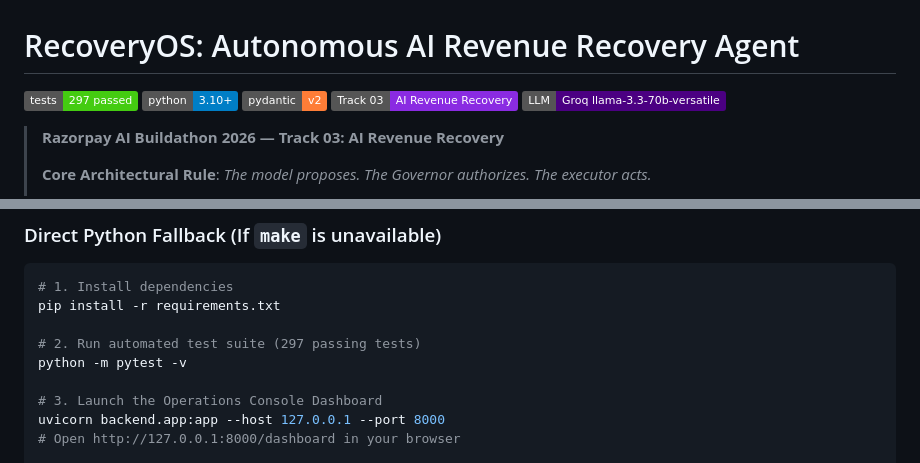
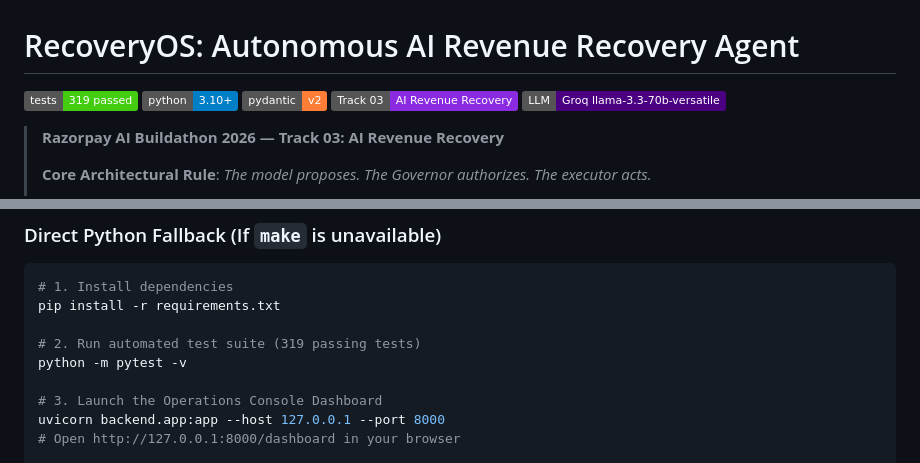
Before and after one commit to dheerajgowd-18/recoveryOS, a Markdown page: README.md, 2 parts joined by grey strips. Drawn GitHub-style; badges without logos.

Commit message:
docs: update test count badges and quickstart docs to 319 passed tests

```diff
--- a/README.md
+++ b/README.md
@@ -1,6 +1,6 @@
 # RecoveryOS: Autonomous AI Revenue Recovery Agent
 
-[![Build Status](https://img.shields.io/badge/tests-297%20passed-brightgreen.svg)]()
+[![Build Status](https://img.shields.io/badge/tests-319%20passed-brightgreen.svg)]()
 [![Python Version](https://img.shields.io/badge/python-3.10%2B-blue.svg)]()
 [![Pydantic Version](https://img.shields.io/badge/pydantic-v2-orange.svg)]()
 [![Razorpay AI Buildathon 2026](https://img.shields.io/badge/Track%2003-AI%20Revenue%20Recovery-blueviolet.svg)]()
@@ -214,7 +214,7 @@ make demo       # Runs the 7 signature demo cases CLI showcase (python scripts/d
 # 1. Install dependencies
 pip install -r requirements.txt
 
-# 2. Run automated test suite (297 passing tests)
+# 2. Run automated test suite (319 passing tests)
 python -m pytest -v
 
 # 3. Launch the Operations Console Dashboard
```
Also changed, not shown: DEMO.md (+1 -1 lines).
